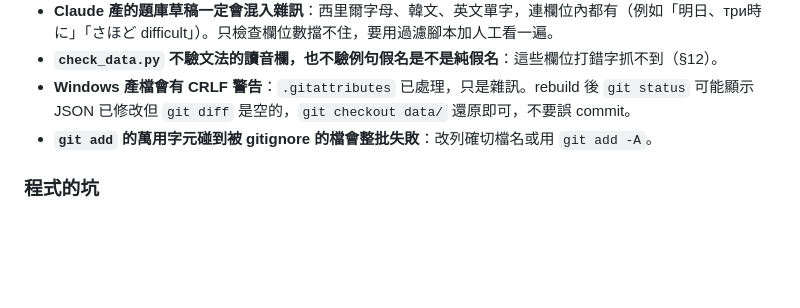
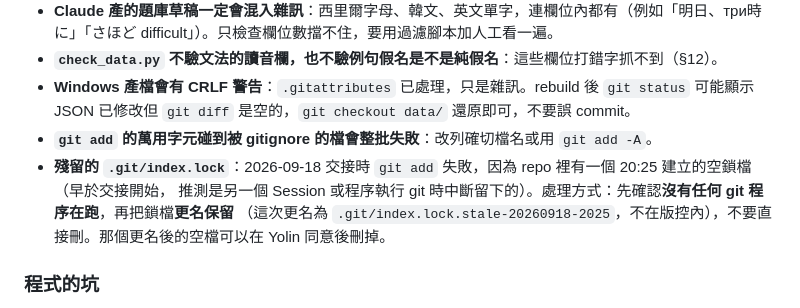
Before and after one commit to yolin0513/jlpt-app, a Markdown page: docs/STATUS.md, the part around the change. Drawn GitHub-style; blank space fills up the shorter version.

Commit message:
docs：STATUS 補記交接時遇到的殘留 index.lock 與處理方式
Co-Authored-By: Claude Opus 5 <noreply@anthropic.com>

```diff
--- a/docs/STATUS.md
+++ b/docs/STATUS.md
@@ -488,6 +488,9 @@ node scripts/regress.mjs http://127.0.0.1:5173/index.html
 - **`check_data.py` 不驗文法的讀音欄，也不驗例句假名是不是純假名**：這些欄位打錯字抓不到（§12）。
 - **Windows 產檔會有 CRLF 警告**：`.gitattributes` 已處理，只是雜訊。rebuild 後 `git status` 可能顯示 JSON 已修改但 `git diff` 是空的，`git checkout data/` 還原即可，不要誤 commit。
 - **`git add` 的萬用字元碰到被 gitignore 的檔會整批失敗**：改列確切檔名或用 `git add -A`。
+- **殘留的 `.git/index.lock`**：2026-09-18 交接時 `git add` 失敗，因為 repo 裡有一個 20:25 建立的空鎖檔（早於交接開始，
+  推測是另一個 Session 或程序執行 git 時中斷留下的）。處理方式：先確認**沒有任何 git 程序在跑**，再把鎖檔**更名保留**
+  （這次更名為 `.git/index.lock.stale-20260918-2025`，不在版控內），不要直接刪。那個更名後的空檔可以在 Yolin 同意後刪掉。
 
 ### 程式的坑
 - **新增 JS 檔一定要加進 `sw.js` 的 `SHELL_ASSETS`**：延遲載入的畫面若線上時沒點過就不會被快取，離線時該頁會壞。
```
